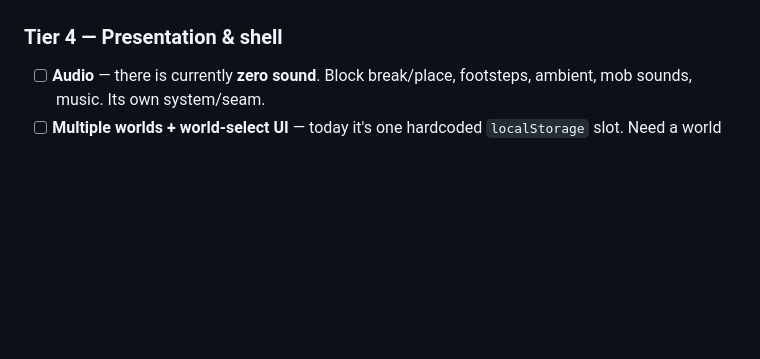
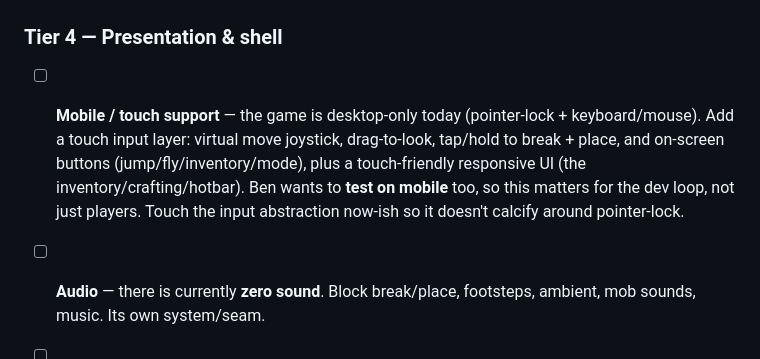
Before and after one commit to bahrens/terra-nova-voxel, a Markdown page: docs/ROADMAP.md, the part around the change. GitHub-like rendering; blank space fills up the shorter version.

Commit message:
Roadmap: capture mobile/touch support as a target (Ben tests on mobile)
Co-Authored-By: Claude Opus 4.8 (1M context) <noreply@anthropic.com>

```diff
--- a/docs/ROADMAP.md
+++ b/docs/ROADMAP.md
@@ -205,6 +205,13 @@ lost short list. Items the original list explicitly named are marked ⭐.)
 
 ### Tier 4 — Presentation & shell
 
+- [ ] **Mobile / touch support** — the game is desktop-only today (pointer-lock +
+      keyboard/mouse). Add a touch input layer: virtual move joystick, drag-to-look,
+      tap/hold to break + place, and on-screen buttons (jump/fly/inventory/mode),
+      plus a touch-friendly responsive UI (the inventory/crafting/hotbar). Ben wants
+      to **test on mobile** too, so this matters for the dev loop, not just players.
+      Touch the input abstraction now-ish so it doesn't calcify around pointer-lock.
+
 - [ ] **Audio** — there is currently **zero sound**. Block break/place, footsteps,
       ambient, mob sounds, music. Its own system/seam.
 - [ ] **Multiple worlds + world-select UI** — today it's one hardcoded
```
